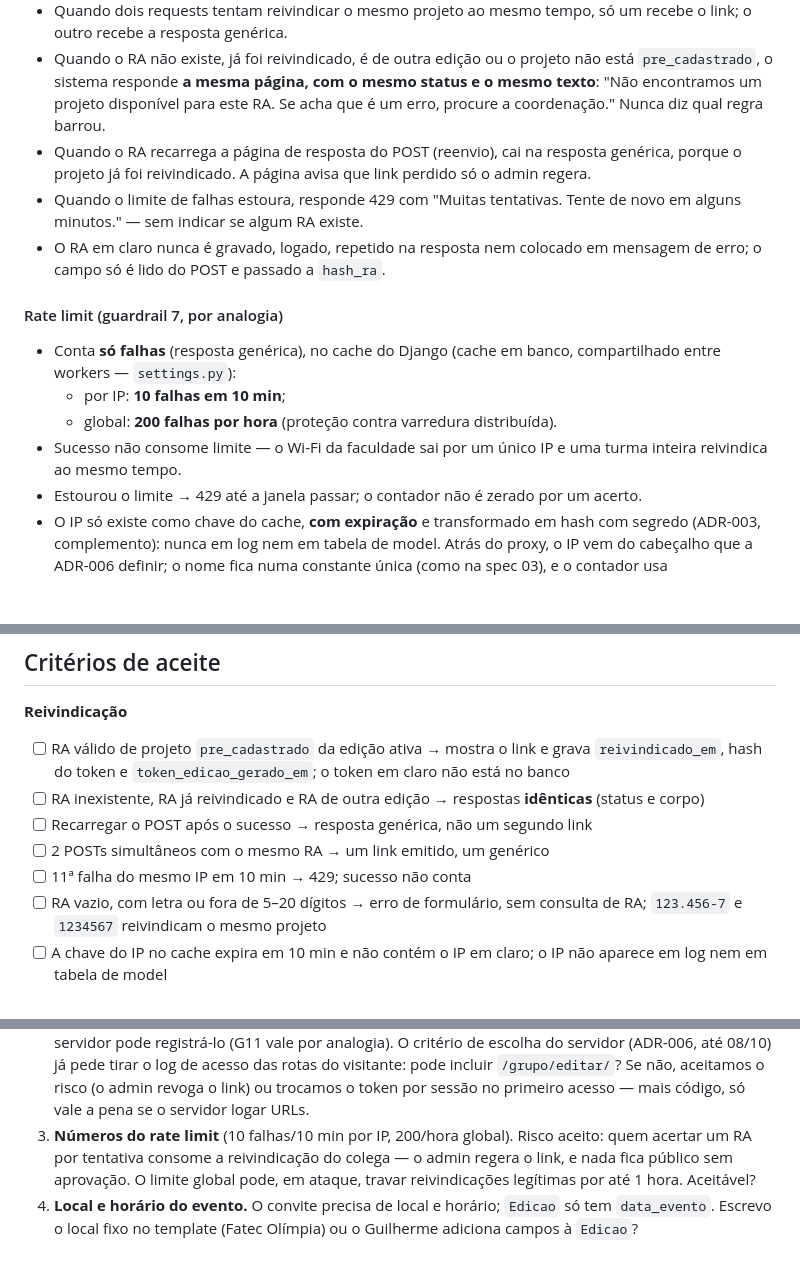
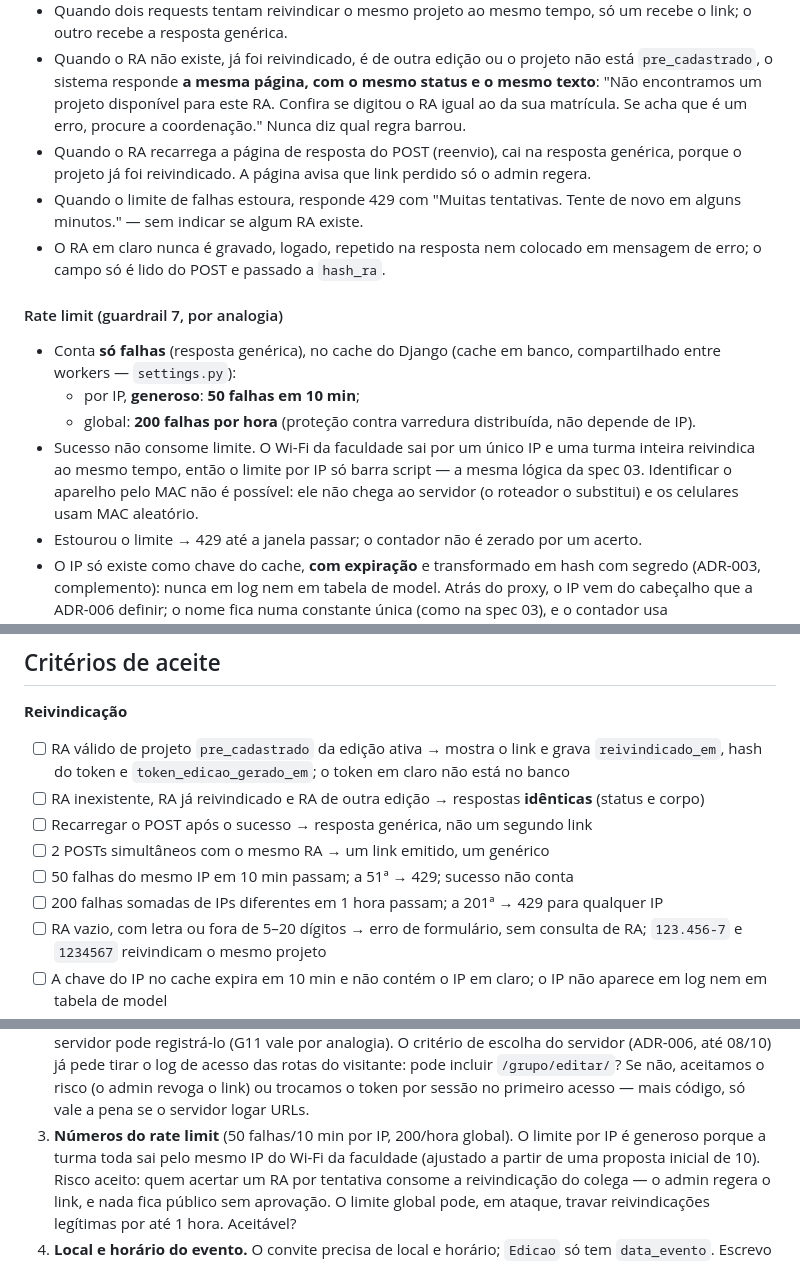
Before and after one commit to guilhermepama/vitrine-cps, a Markdown page: specs/02-vitrine-publica.md, 3 parts joined by grey strips. Rendered like a GitHub page; blank space fills up the shorter version.

Commit message:
vitrine: spec 02 com rate limit por IP mais folgado

```diff
--- a/specs/02-vitrine-publica.md
+++ b/specs/02-vitrine-publica.md
@@ -81,8 +81,9 @@ aprovado, que divulga o evento e **não** tem caminho de voto.
 - Quando o RA não existe, já foi reivindicado, é de outra edição ou o
   projeto não está `pre_cadastrado`, o sistema responde **a mesma página,
   com o mesmo status e o mesmo texto**: "Não encontramos um projeto
-  disponível para este RA. Se acha que é um erro, procure a coordenação."
-  Nunca diz qual regra barrou.
+  disponível para este RA. Confira se digitou o RA igual ao da sua
+  matrícula. Se acha que é um erro, procure a coordenação." Nunca diz qual
+  regra barrou.
 - Quando o RA recarrega a página de resposta do POST (reenvio), cai na
   resposta genérica, porque o projeto já foi reivindicado. A página avisa
   que link perdido só o admin regera.
@@ -94,10 +95,14 @@ aprovado, que divulga o evento e **não** tem caminho de voto.
 #### Rate limit (guardrail 7, por analogia)
 - Conta **só falhas** (resposta genérica), no cache do Django (cache em
   banco, compartilhado entre workers — `settings.py`):
-  - por IP: **10 falhas em 10 min**;
-  - global: **200 falhas por hora** (proteção contra varredura distribuída).
-- Sucesso não consome limite — o Wi-Fi da faculdade sai por um único IP e
-  uma turma inteira reivindica ao mesmo tempo.
+  - por IP, **generoso**: **50 falhas em 10 min**;
+  - global: **200 falhas por hora** (proteção contra varredura distribuída,
+    não depende de IP).
+- Sucesso não consome limite. O Wi-Fi da faculdade sai por um único IP e
+  uma turma inteira reivindica ao mesmo tempo, então o limite por IP só
+  barra script — a mesma lógica da spec 03. Identificar o aparelho pelo
+  MAC não é possível: ele não chega ao servidor (o roteador o substitui) e
+  os celulares usam MAC aleatório.
 - Estourou o limite → 429 até a janela passar; o contador não é zerado por
   um acerto.
 - O IP só existe como chave do cache, **com expiração** e transformado em
@@ -236,7 +241,8 @@ Reler antes de implementar: 8 (nenhum caminho de voto na vitrine), 12
 - [ ] RA inexistente, RA já reivindicado e RA de outra edição → respostas **idênticas** (status e corpo)
 - [ ] Recarregar o POST após o sucesso → resposta genérica, não um segundo link
 - [ ] 2 POSTs simultâneos com o mesmo RA → um link emitido, um genérico
-- [ ] 11ª falha do mesmo IP em 10 min → 429; sucesso não conta
+- [ ] 50 falhas do mesmo IP em 10 min passam; a 51ª → 429; sucesso não conta
+- [ ] 200 falhas somadas de IPs diferentes em 1 hora passam; a 201ª → 429 para qualquer IP
 - [ ] RA vazio, com letra ou fora de 5–20 dígitos → erro de formulário, sem consulta de RA; `123.456-7` e `1234567` reivindicam o mesmo projeto
 - [ ] A chave do IP no cache expira em 10 min e não contém o IP em claro; o IP não aparece em log nem em tabela de model
 - [ ] O RA em claro não aparece no log, na resposta de erro nem no banco (teste captura log e resposta)
@@ -286,7 +292,9 @@ Dúvidas para o coordenador, **antes** de implementar:
    visitante: pode incluir `/grupo/editar/`? Se não, aceitamos o risco
    (o admin revoga o link) ou trocamos o token por sessão no primeiro
    acesso — mais código, só vale a pena se o servidor logar URLs.
-3. **Números do rate limit** (10 falhas/10 min por IP, 200/hora global).
+3. **Números do rate limit** (50 falhas/10 min por IP, 200/hora global).
+   O limite por IP é generoso porque a turma toda sai pelo mesmo IP do
+   Wi-Fi da faculdade (ajustado a partir de uma proposta inicial de 10).
    Risco aceito: quem acertar um RA por tentativa consome a reivindicação
    do colega — o admin regera o link, e nada fica público sem aprovação.
    O limite global pode, em ataque, travar reivindicações legítimas por
```
